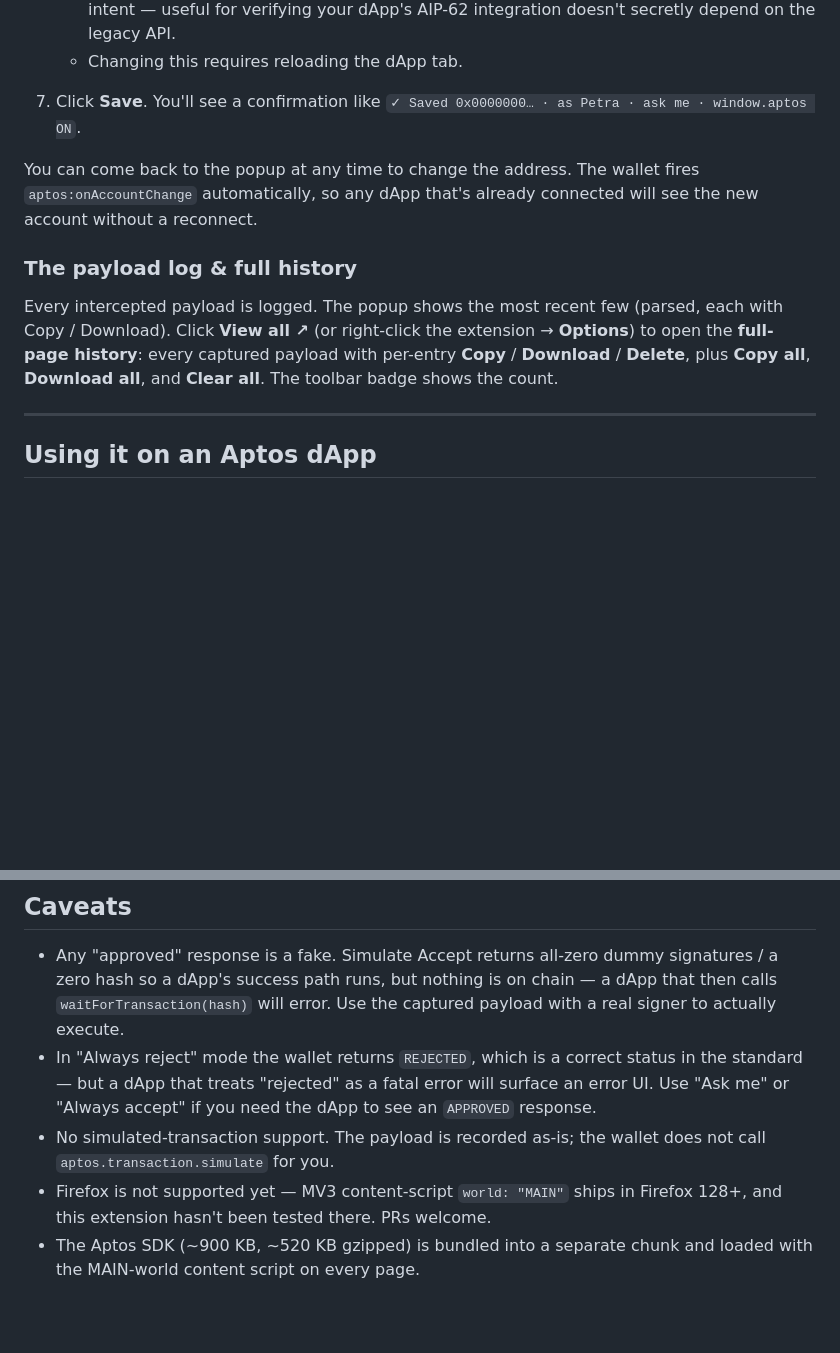
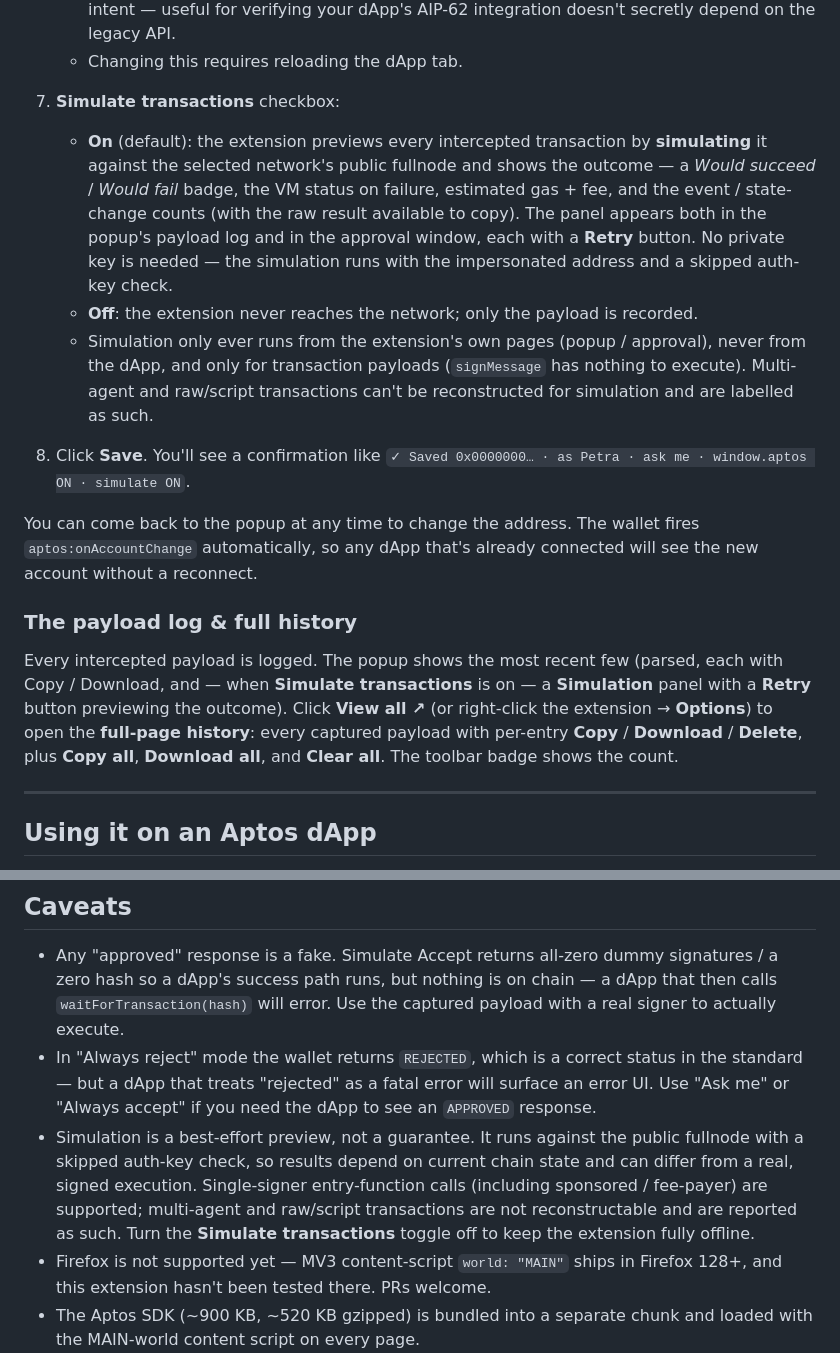
Before and after one commit to gregnazario/aptos-readonly-wallet, a Markdown page: README.md, 2 parts joined by grey strips. Drawn GitHub-style; blank space fills up the shorter version.

Commit message:
docs: document transaction simulation feature and config
Co-authored-by: Greg Nazario <greg@gnazar.io>

```diff
--- a/README.md
+++ b/README.md
@@ -209,7 +209,23 @@ Available scripts:
      Matches the original design intent — useful for verifying your dApp's
      AIP-62 integration doesn't secretly depend on the legacy API.
    - Changing this requires reloading the dApp tab.
-7. Click **Save**. You'll see a confirmation like `✓ Saved 0x0000000… · as Petra · ask me · window.aptos ON`.
+7. **Simulate transactions** checkbox:
+   - **On** (default): the extension previews every intercepted transaction
+     by **simulating** it against the selected network's public fullnode and
+     shows the outcome — a *Would succeed* / *Would fail* badge, the VM
+     status on failure, estimated gas + fee, and the event / state-change
+     counts (with the raw result available to copy). The panel appears both
+     in the popup's payload log and in the approval window, each with a
+     **Retry** button. No private key is needed — the simulation runs with
+     the impersonated address and a skipped auth-key check.
+   - **Off**: the extension never reaches the network; only the payload is
+     recorded.
+   - Simulation only ever runs from the extension's own pages (popup /
+     approval), never from the dApp, and only for transaction payloads
+     (`signMessage` has nothing to execute). Multi-agent and raw/script
+     transactions can't be reconstructed for simulation and are labelled as
+     such.
+8. Click **Save**. You'll see a confirmation like `✓ Saved 0x0000000… · as Petra · ask me · window.aptos ON · simulate ON`.
 
 You can come back to the popup at any time to change the address. The wallet
 fires `aptos:onAccountChange` automatically, so any dApp that's already
@@ -218,10 +234,12 @@ connected will see the new account without a reconnect.
 ### The payload log & full history
 
 Every intercepted payload is logged. The popup shows the most recent few
-(parsed, each with Copy / Download). Click **View all ↗** (or right-click the
-extension → **Options**) to open the **full-page history**: every captured
-payload with per-entry **Copy** / **Download** / **Delete**, plus **Copy all**,
-**Download all**, and **Clear all**. The toolbar badge shows the count.
+(parsed, each with Copy / Download, and — when **Simulate transactions** is on
+— a **Simulation** panel with a **Retry** button previewing the outcome).
+Click **View all ↗** (or right-click the extension → **Options**) to open the
+**full-page history**: every captured payload with per-entry **Copy** /
+**Download** / **Delete**, plus **Copy all**, **Download all**, and
+**Clear all**. The toolbar badge shows the count.
 
 ---
 
@@ -583,8 +601,13 @@ signatures.
   status in the standard — but a dApp that treats "rejected" as a fatal error
   will surface an error UI. Use "Ask me" or "Always accept" if you need the
   dApp to see an `APPROVED` response.
-- No simulated-transaction support. The payload is recorded as-is; the
-  wallet does not call `aptos.transaction.simulate` for you.
+- Simulation is a best-effort preview, not a guarantee. It runs against the
+  public fullnode with a skipped auth-key check, so results depend on current
+  chain state and can differ from a real, signed execution. Single-signer
+  entry-function calls (including sponsored / fee-payer) are supported;
+  multi-agent and raw/script transactions are not reconstructable and are
+  reported as such. Turn the **Simulate transactions** toggle off to keep the
+  extension fully offline.
 - Firefox is not supported yet — MV3 content-script `world: "MAIN"` ships
   in Firefox 128+, and this extension hasn't been tested there. PRs welcome.
 - The Aptos SDK (~900 KB, ~520 KB gzipped) is bundled into a separate chunk
```
Also changed, not shown: CLAUDE.md (+1 -0 lines).
